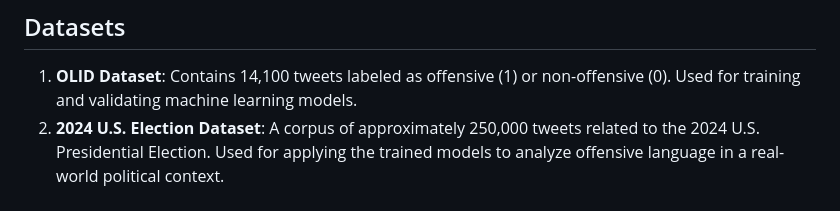
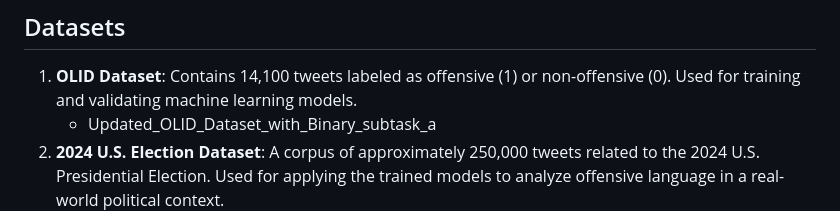
Before and after one commit to sahibnoorsingh009/CSS_Report, a Markdown page: README.md, the part around one of its changes. GitHub-like rendering.

```diff
--- a/README.md
+++ b/README.md
@@ -13,4 +13,5 @@ This project investigates the dynamics of offensive language on Twitter during t
 
 ## Datasets
 1. **OLID Dataset**: Contains 14,100 tweets labeled as offensive (1) or non-offensive (0). Used for training and validating machine learning models.
+   - Updated_OLID_Dataset_with_Binary_subtask_a
 2. **2024 U.S. Election Dataset**: A corpus of approximately 250,000 tweets related to the 2024 U.S. Presidential Election. Used for applying the trained models to analyze offensive language in a real-world political context.
```
Also changed, not shown: other parts of README.md (+4 -0 lines).
